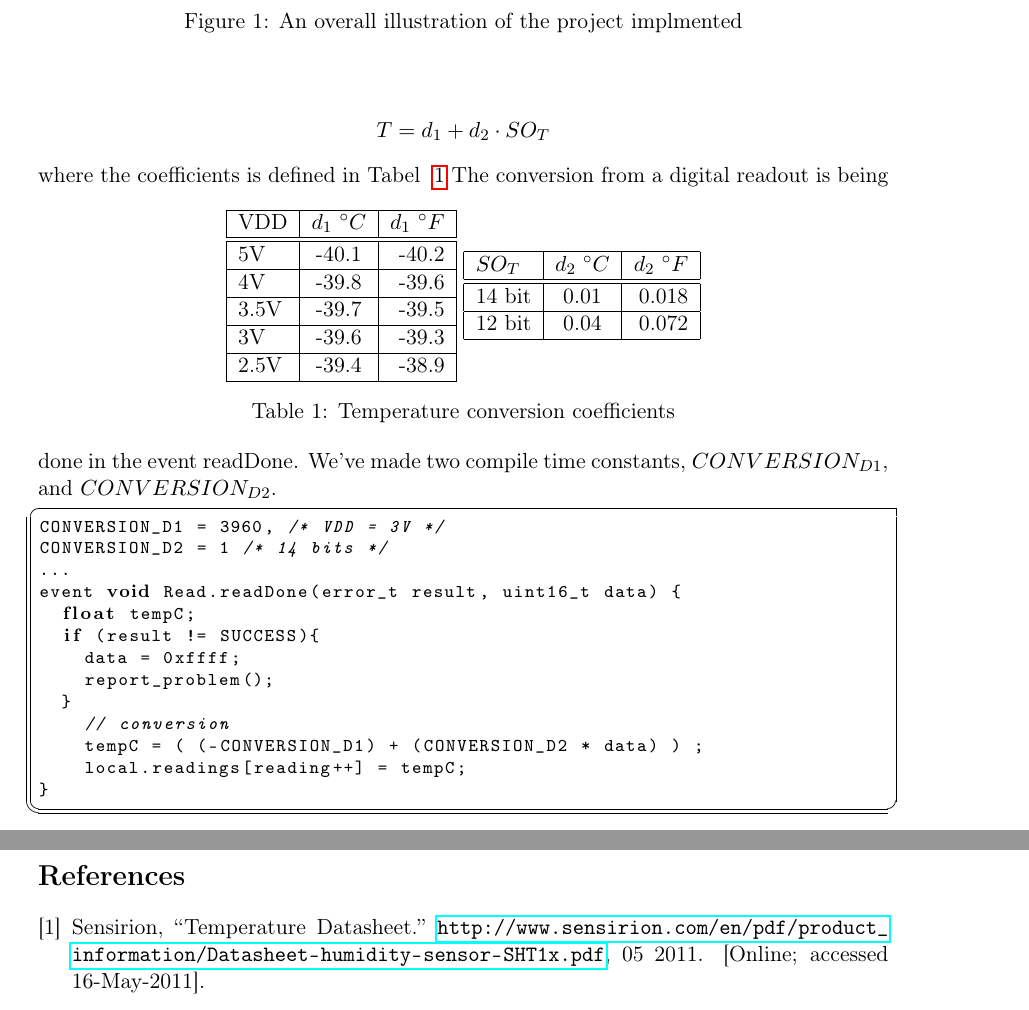
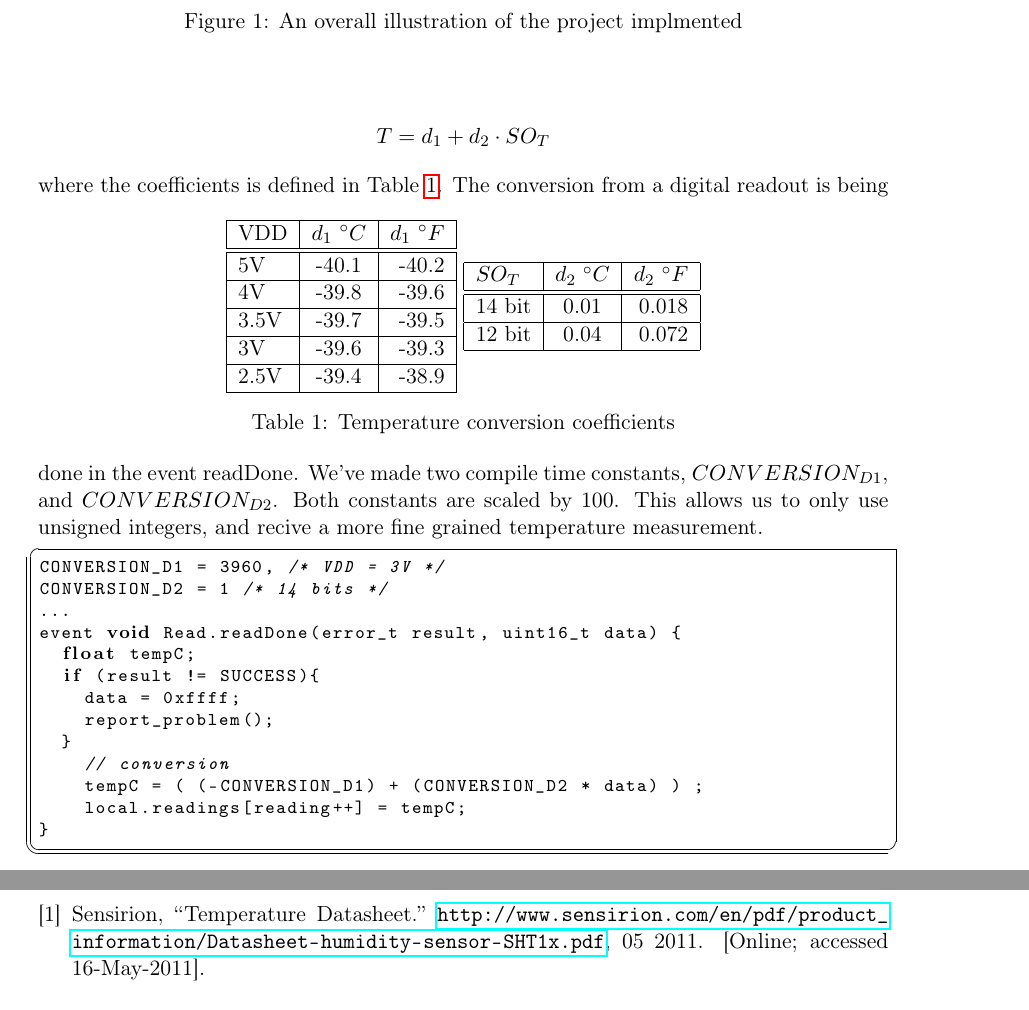
Before and after one commit to wsne/Project-Latex, a LaTeX document (projekt/projekt.tex, which reads projekt/content/projectImplementations.tex): two parts of pages 4 and 8 of 8, joined at a grey line, cut so that both start at the same text. Compiled offline with pdfLaTeX.

Commit message:
Added info about sending in times 100

```diff
--- a/projekt/content/projectImplementations.tex
+++ b/projekt/content/projectImplementations.tex
@@ -21,7 +21,7 @@ formula\cite{temperature}:
 \begin{align*}
 	T &= d_{1} + d_{2} \cdot SO_{T}
 \end{align*}
-where the coefficients is defined in Tabel ~\ref{table:temperature}
+where the coefficients is defined in Table~\ref{table:temperature}.
 \begin{table}[ht]
 \centering
 \begin{tabular}{ | l | c | r | }
@@ -53,7 +53,8 @@ where the coefficients is defined in Tabel ~\ref{table:temperature}
 \end{table}
 The conversion from a digital readout is being done in the event readDone.
 We've made two compile time constants, $CONVERSION_{D1}$, and
-$CONVERSION_{D2}$.
+$CONVERSION_{D2}$. Both constants are scaled by 100. This allows us to only use
+unsigned integers, and recive a more fine grained temperature measurement.
 
 \begin{lstlisting}
 CONVERSION_D1 = 3960, /* VDD = 3V */
```
